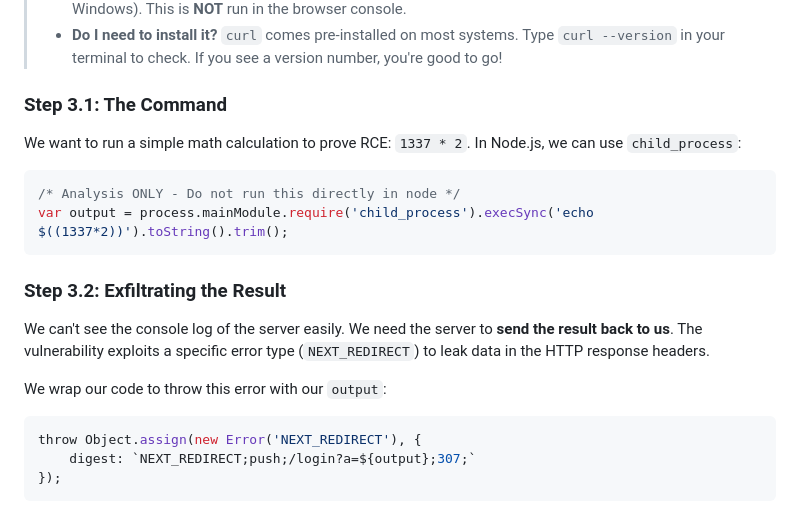
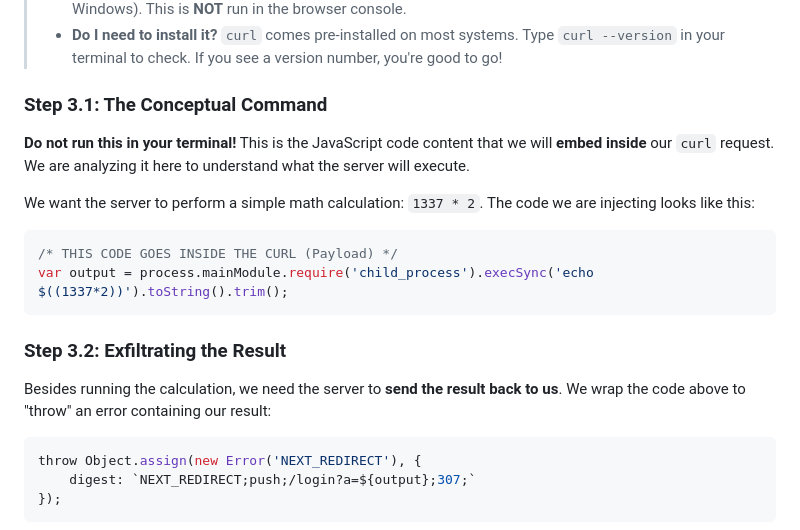
Before and after one commit to yz9yt/React2Shell-CTF, a Markdown page: WALKTHROUGH_EN.md, the part around the change. Rendered like a GitHub page.

Commit message:
Clarify JS payload construction in Walkthroughs

````diff
--- a/WALKTHROUGH_EN.md
+++ b/WALKTHROUGH_EN.md
@@ -43,20 +43,21 @@ We will use `curl` to send this request.
 > *   **Where do I run it?** You must open your system's terminal (Terminal on Linux/Mac, PowerShell/CMD on Windows). This is **NOT** run in the browser console.
 > *   **Do I need to install it?** `curl` comes pre-installed on most systems. Type `curl --version` in your terminal to check. If you see a version number, you're good to go!
 
-### Step 3.1: The Command
-We want to run a simple math calculation to prove RCE: `1337 * 2`.
-In Node.js, we can use `child_process`:
+### Step 3.1: The Conceptual Command
+ **Do not run this in your terminal!**
+ This is the JavaScript code content that we will **embed inside** our `curl` request. We are analyzing it here to understand what the server will execute.
+
+ We want the server to perform a simple math calculation: `1337 * 2`.
+ The code we are injecting looks like this:
 
 ```javascript
-/* Analysis ONLY - Do not run this directly in node */
+/* THIS CODE GOES INSIDE THE CURL (Payload) */
 var output = process.mainModule.require('child_process').execSync('echo $((1337*2))').toString().trim();
 ```
 
 ### Step 3.2: Exfiltrating the Result
-We can't see the console log of the server easily. We need the server to **send the result back to us**.
-The vulnerability exploits a specific error type (`NEXT_REDIRECT`) to leak data in the HTTP response headers.
-
-We wrap our code to throw this error with our `output`:
+Besides running the calculation, we need the server to **send the result back to us**.
+We wrap the code above to "throw" an error containing our result:
 
 ```javascript
 throw Object.assign(new Error('NEXT_REDIRECT'), {
````
Also changed, not shown: WALKTHROUGH_ES.md (+9 -8 lines).
